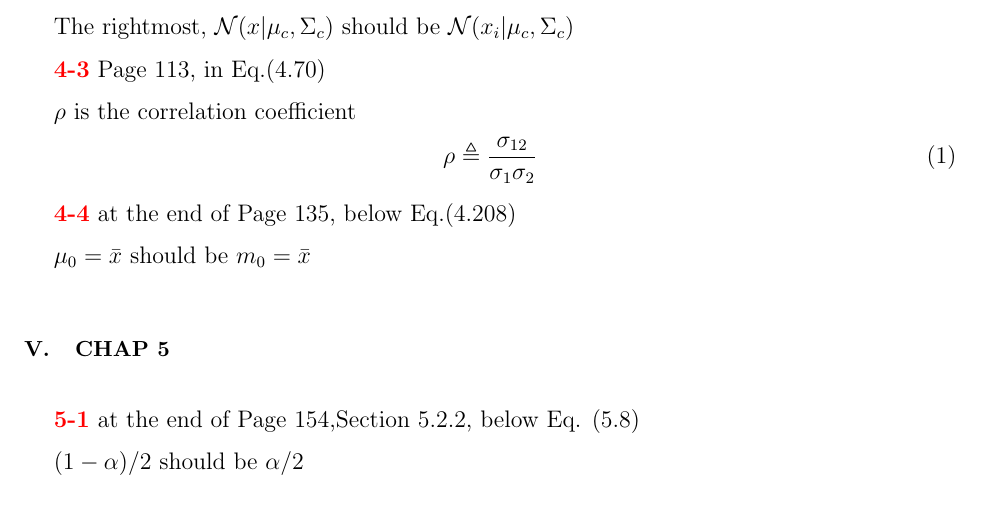
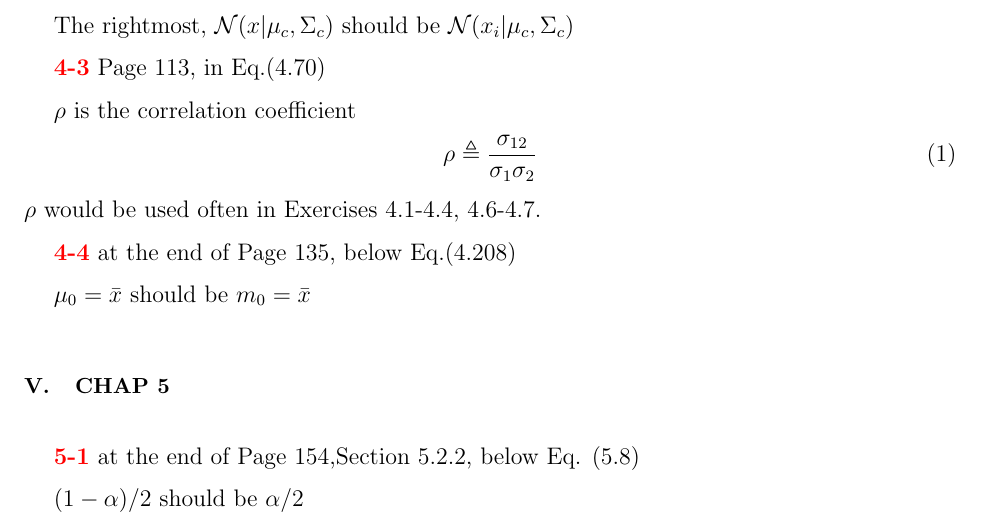
Before and after one commit to ks838/Murphy-Machine-Learning-A-Probabilistic-Perspective-Errata-and-Notes-4th-printing, a LaTeX paper (Murphy-Machine-Learning-mathematical-errata.tex): part of page 3 of 10, cut so that both start at the same text. Compiled offline with pdfLaTeX.

```diff
--- a/Murphy-Machine-Learning-mathematical-errata.tex
+++ b/Murphy-Machine-Learning-mathematical-errata.tex
@@ -88,6 +88,7 @@
 \begin{equation}
 \rho  \triangleq \frac{\sigma_{12}}{\sigma_{1}\sigma_{2}}
 \end{equation}
+$\rho$ would be used often in Exercises 4.1-4.4, 4.6-4.7.
 
 {\color{red}\textbf{4-4}} at the end of Page 135, below Eq.(4.208)
 
```
Also changed, not shown: README.md.
